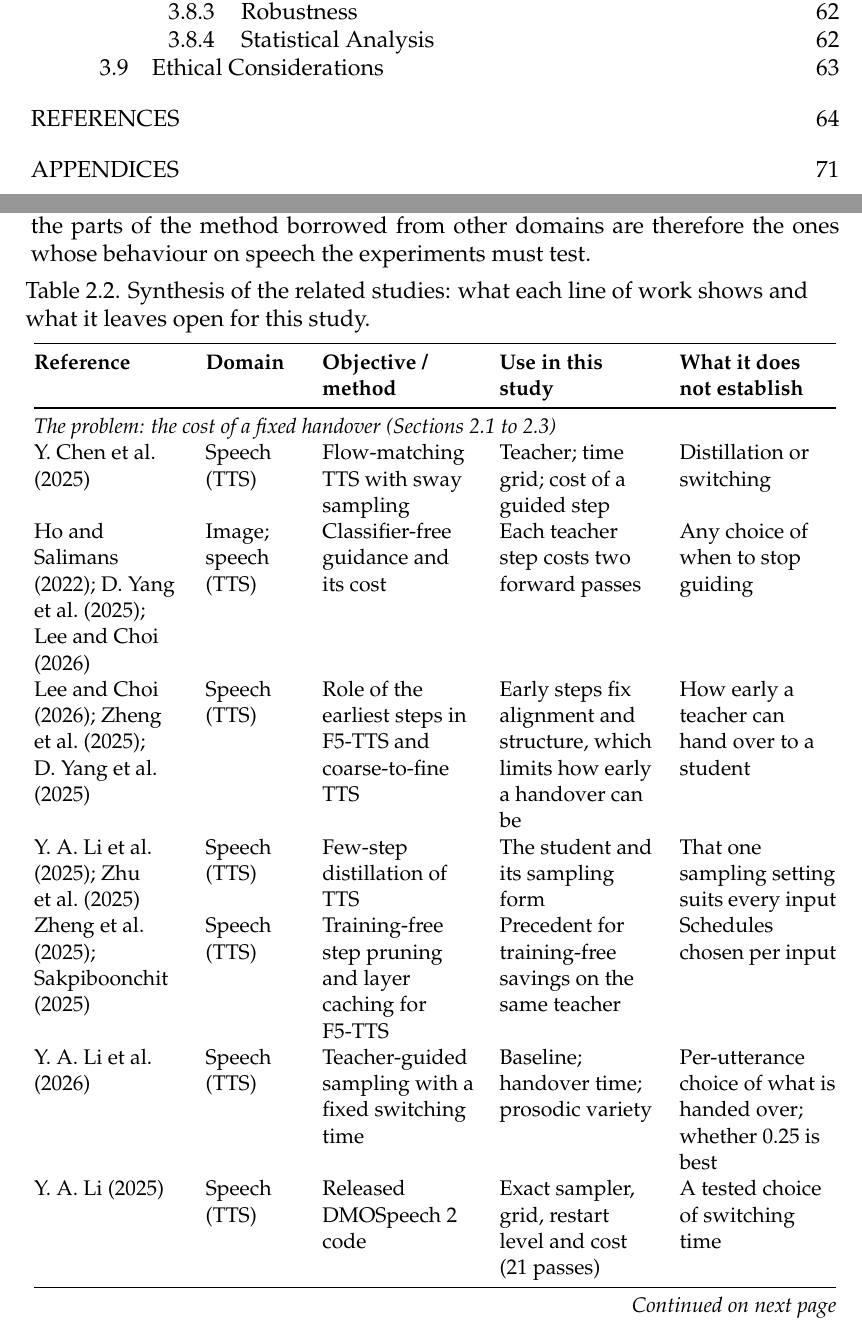
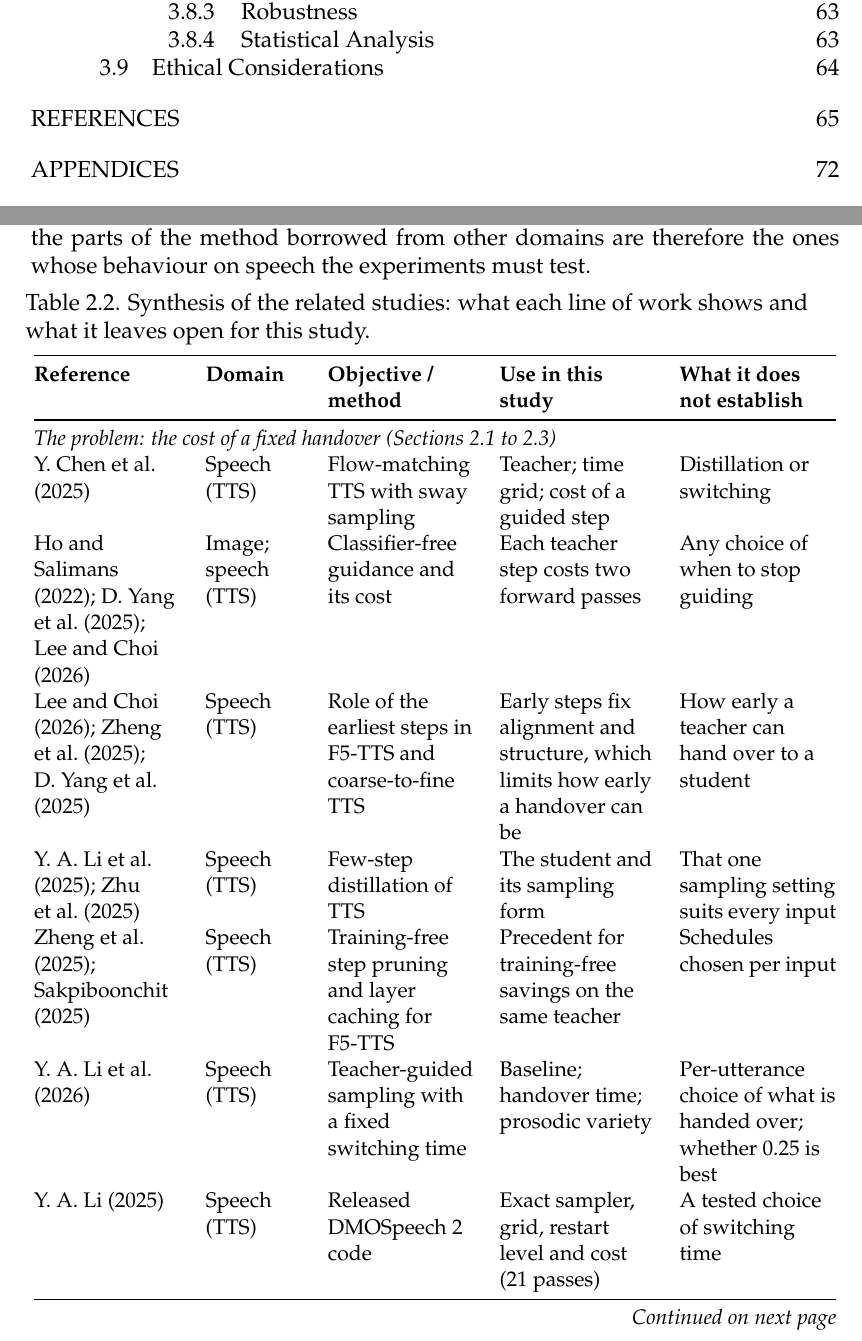
Before and after one commit to Shonget-Thesis/Final-Thesis-Setup, a LaTeX document (paper/main.tex, which reads paper/chapters/02-related-work.tex): two parts of pages 3 and 39 of 108 before the commit and two parts of pages 3 and 39 of 109 after it, joined at a grey line, cut so that both start at the same text. Compiled offline with pdfLaTeX.

Commit message:
Keep the team's Table 2.2 column widths

```diff
--- a/paper/chapters/02-related-work.tex
+++ b/paper/chapters/02-related-work.tex
@@ -241,7 +241,7 @@ The table lists only the studies that bear on the problem or the gap. The statis
 
 {\small
 \setlength{\LTpre}{6pt}\setlength{\LTpost}{0pt}
-\begin{longtable}{@{}>{\raggedright\arraybackslash}p{2.7cm} >{\raggedright\arraybackslash}p{1.7cm} >{\raggedright\arraybackslash}p{2.8cm} >{\raggedright\arraybackslash}p{2.85cm} >{\raggedright\arraybackslash}p{2.85cm}@{}}
+\begin{longtable}{@{}>{\raggedright\arraybackslash}p{2.7cm} >{\raggedright\arraybackslash}p{1.8cm} >{\raggedright\arraybackslash}p{2.7cm} >{\raggedright\arraybackslash}p{2.85cm} >{\raggedright\arraybackslash}p{2.85cm}@{}}
 \caption{Synthesis of the related studies: what each line of work shows and what it leaves open for this study.}
 \label{tab:synthesis} \\
 \toprule
```
